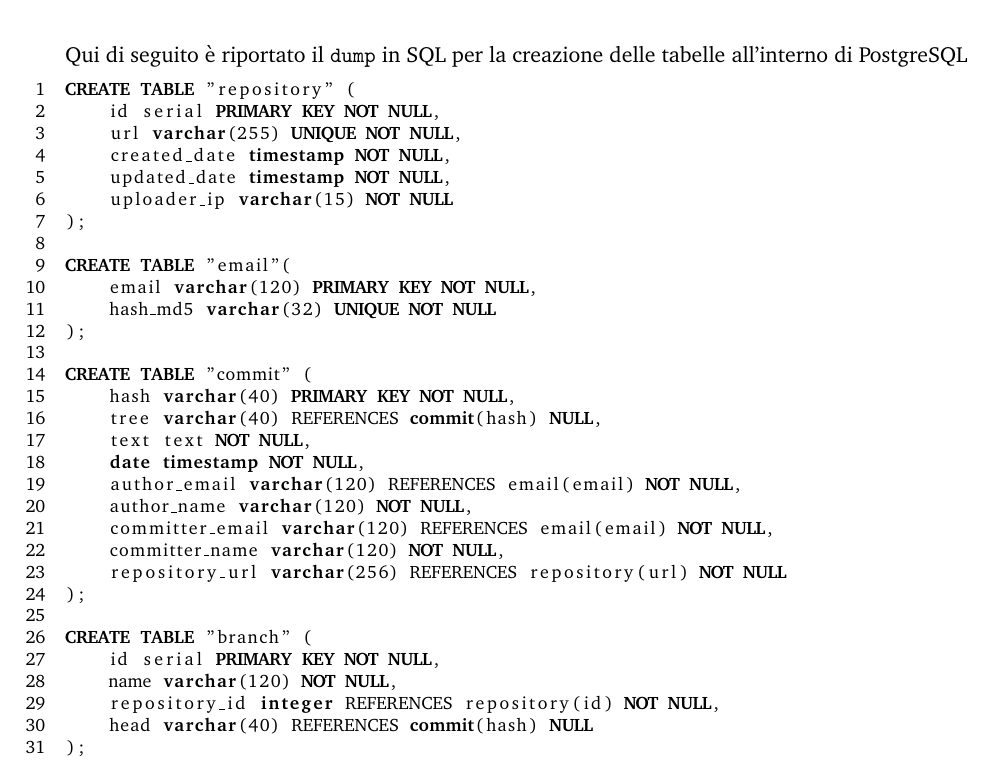
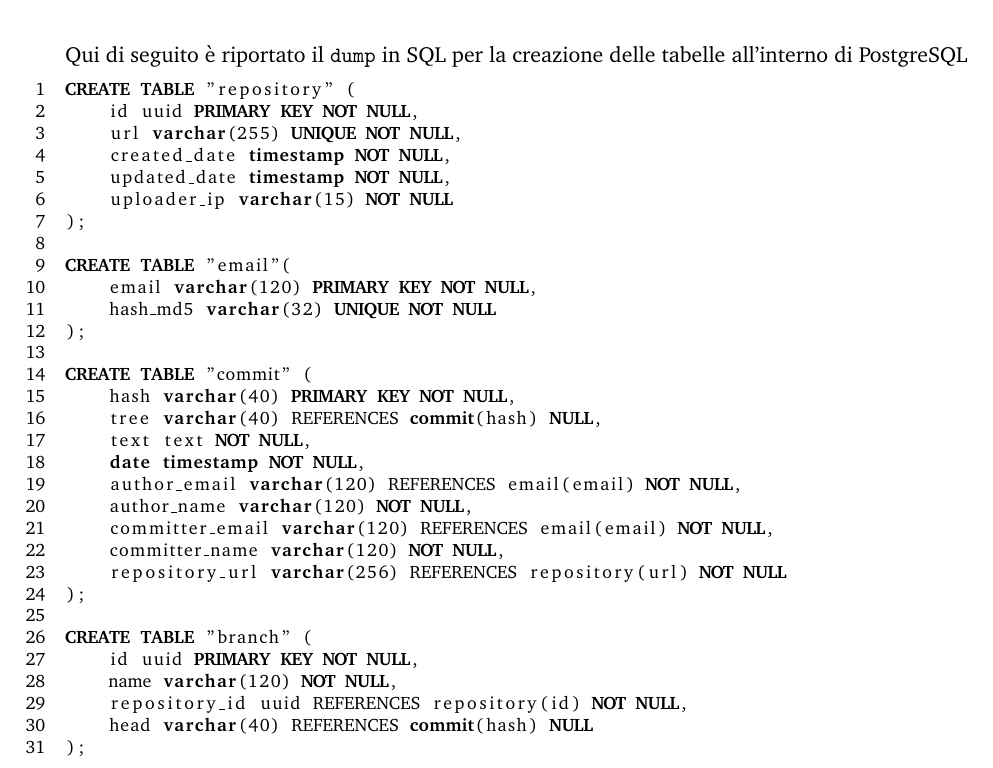
Before and after one commit to gico-net/docs, a LaTeX document (gico.tex, which reads chapters/physic.tex): part of page 10 of 10, cut so that both start at the same text. Compiled offline with pdfLaTeX.

Commit message:
chapter5: use uuid instead of serial

```diff
--- a/chapters/physic.tex
+++ b/chapters/physic.tex
@@ -1,7 +1,7 @@
 Qui di seguito è riportato il \verb|dump| in SQL per la creazione delle tabelle all'interno di PostgreSQL
 \begin{lstlisting}[language=SQL]
 CREATE TABLE "repository" (
-    id serial PRIMARY KEY NOT NULL,
+    id uuid PRIMARY KEY NOT NULL,
     url varchar(255) UNIQUE NOT NULL,
     created_date timestamp NOT NULL,
     updated_date timestamp NOT NULL,
@@ -26,9 +26,9 @@ CREATE TABLE "commit" (
 );
 
 CREATE TABLE "branch" (
-    id serial PRIMARY KEY NOT NULL,
+    id uuid PRIMARY KEY NOT NULL,
     name varchar(120) NOT NULL,
-    repository_id integer REFERENCES repository(id) NOT NULL,
+    repository_id uuid REFERENCES repository(id) NOT NULL,
     head varchar(40) REFERENCES commit(hash) NULL
 );
 \end{lstlisting}
```
